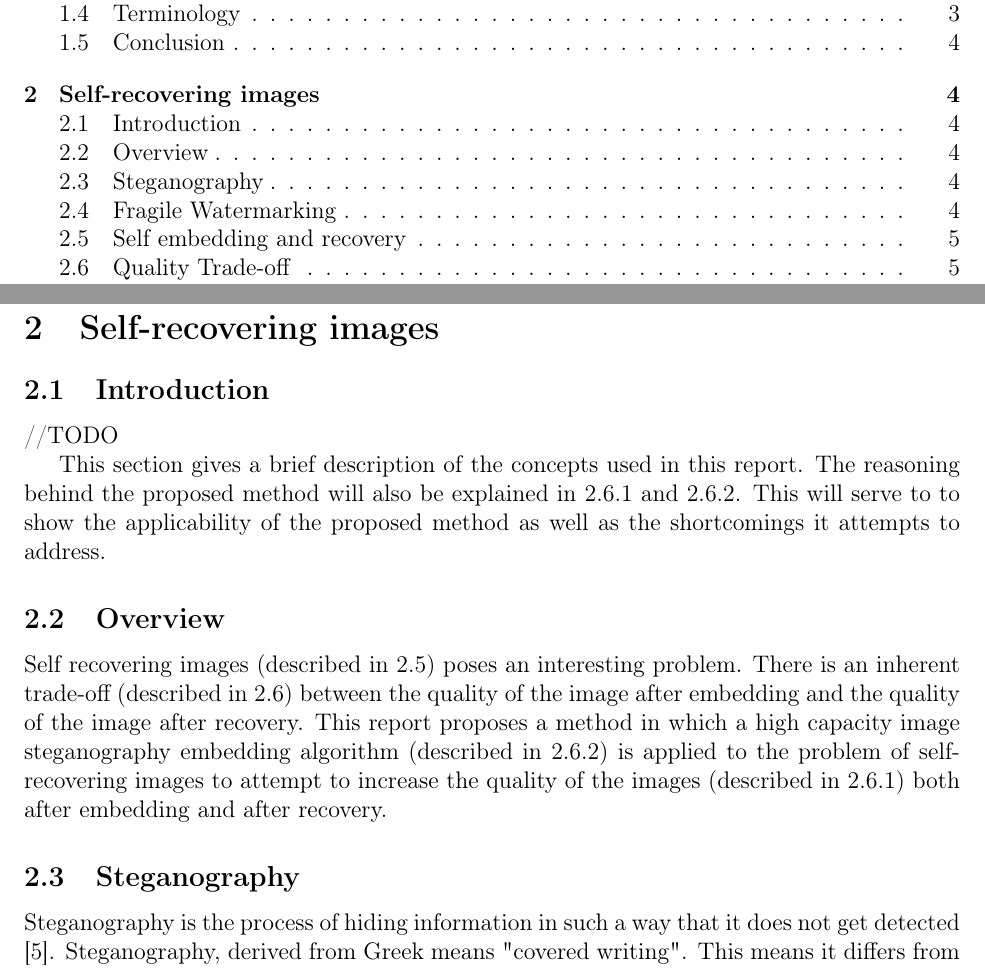
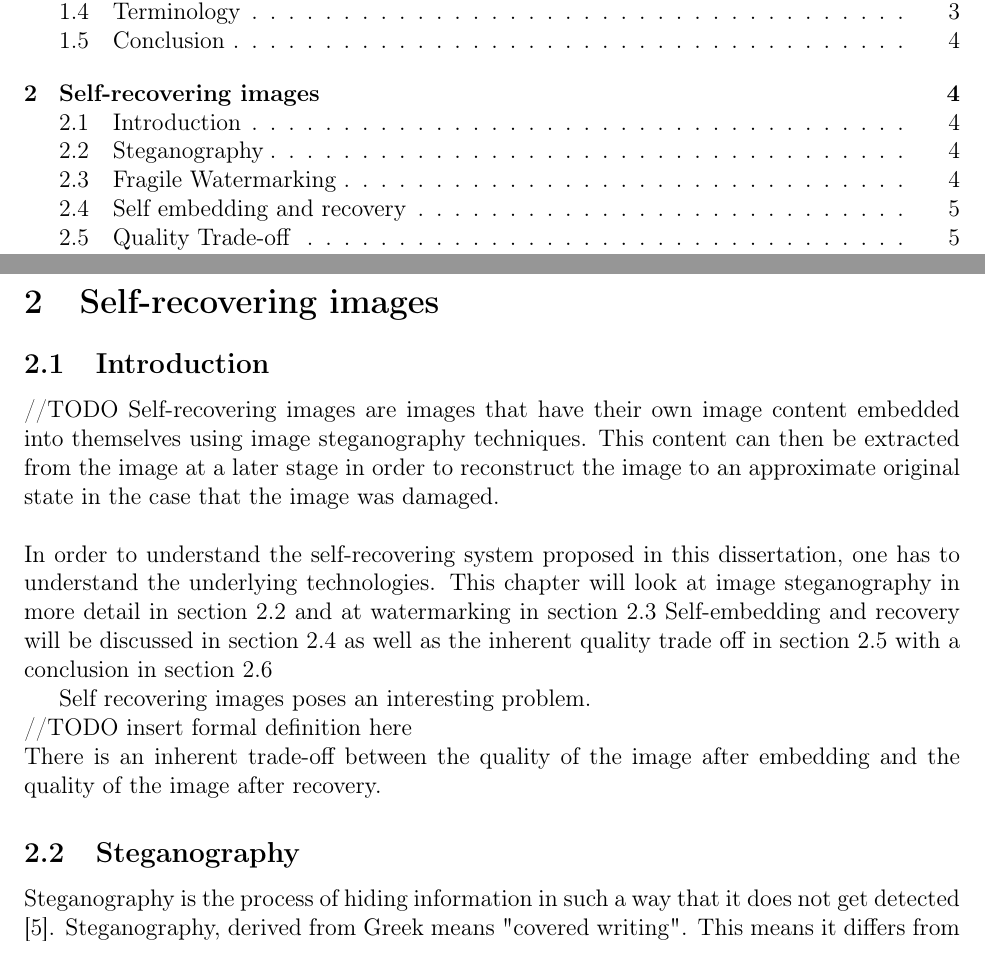
Before and after one commit to HendrikKolver/Honours-Research, a LaTeX paper (Paper/main.tex): two parts of pages 1 and 4 of 20, joined at a grey line, cut so that both start at the same text. Compiled offline with pdfLaTeX.

Commit message:
First refactoring of chapter 2

```diff
--- a/Paper/main.tex
+++ b/Paper/main.tex
@@ -82,15 +82,22 @@ The next chapter will give a more detailed overview of all the components that m
 
 \subsection{Introduction}
 //TODO
+Self-recovering images are images that have their own image content embedded into themselves using image steganography techniques.
+This content can then be extracted from the image at a later stage in order to reconstruct the image to an approximate original state in the case that the image was damaged.
 
-This section gives a brief description of the concepts used in this report.
-The reasoning behind the proposed method will also be explained in \ref{introQualityIncrease} and \ref{introHighCap}.
-This will serve to to show the applicability of the proposed method as well as the shortcomings it attempts to address.
+\hspace{0pt} \\
+In order to understand the self-recovering system proposed in this dissertation, one has to understand the underlying technologies.  This chapter will look at image steganography in more detail in section \ref{introSteganography} and at watermarking in section \ref{introFragWatermarking}  Self-embedding and recovery will be discussed in section \ref{introSelfEmbedRecovery} as well as the inherent quality trade off in section \ref{introQualityTrade} with a conclusion in section \ref{introConclusion}
 
-\subsection{Overview}
-Self recovering images (described in \ref{introSelfEmbedRecovery}) poses an interesting problem.
-There is an inherent trade-off (described in \ref{introQualityTrade}) between the quality of the image after embedding and the quality of the image after recovery.
+Self recovering images poses an interesting problem.
+\hspace{0pt} \\
+//TODO insert formal definition here
+\hspace{0pt} \\
+There is an inherent trade-off between the quality of the image after embedding and the quality of the image after recovery.
+
+\iffalse
+//TODO possibly remove this
 This report proposes a method in which a high capacity image steganography embedding algorithm (described in \ref{introHighCap}) is applied to the problem of self-recovering images to attempt to increase the quality of the images (described in \ref{introQualityIncrease}) both after embedding and after recovery.
+\fi
 
 
 \subsection{Steganography}
```
Also changed, not shown: Paper/main.tex (1 more changed lines), 1 other file.
